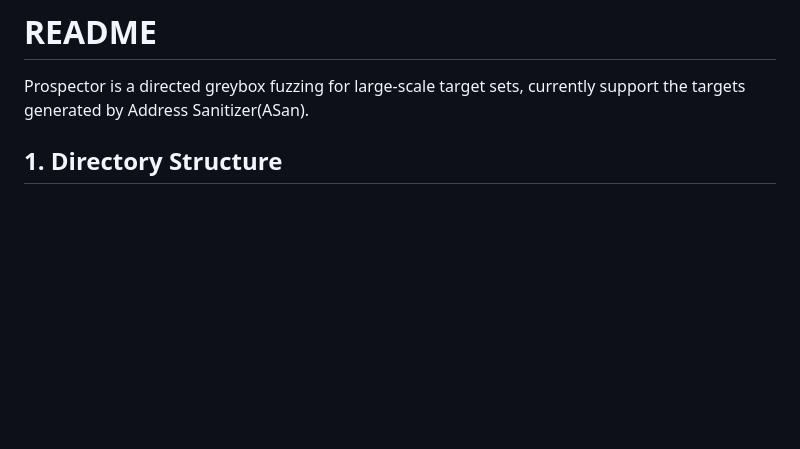
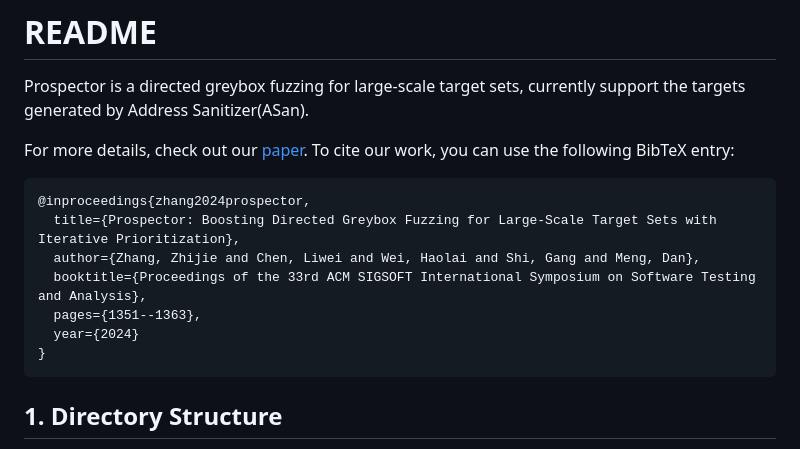
Before and after one commit to iskindar/Prospector, a Markdown page: README.md, the part around the change. GitHub-like rendering; blank space fills up the shorter version.

````diff
--- a/README.md
+++ b/README.md
@@ -3,7 +3,16 @@
 Prospector is a directed greybox fuzzing for large-scale target sets,
 currently support the targets generated by Address Sanitizer(ASan).
 
-
+For more details, check out our [paper](https://dl.acm.org/doi/pdf/10.1145/3650212.3680365). To cite our work, you can use the following BibTeX entry:
+```
+@inproceedings{zhang2024prospector,
+  title={Prospector: Boosting Directed Greybox Fuzzing for Large-Scale Target Sets with Iterative Prioritization},
+  author={Zhang, Zhijie and Chen, Liwei and Wei, Haolai and Shi, Gang and Meng, Dan},
+  booktitle={Proceedings of the 33rd ACM SIGSOFT International Symposium on Software Testing and Analysis},
+  pages={1351--1363},
+  year={2024}
+}
+```
 ## 1. Directory Structure
 
 
````
